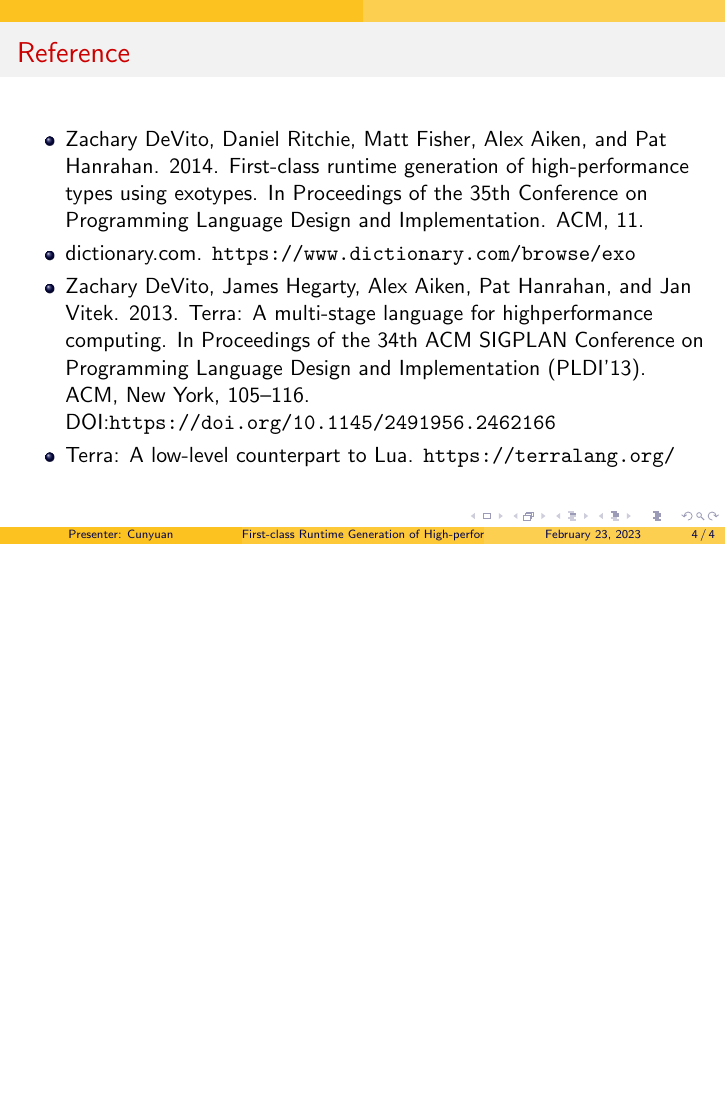
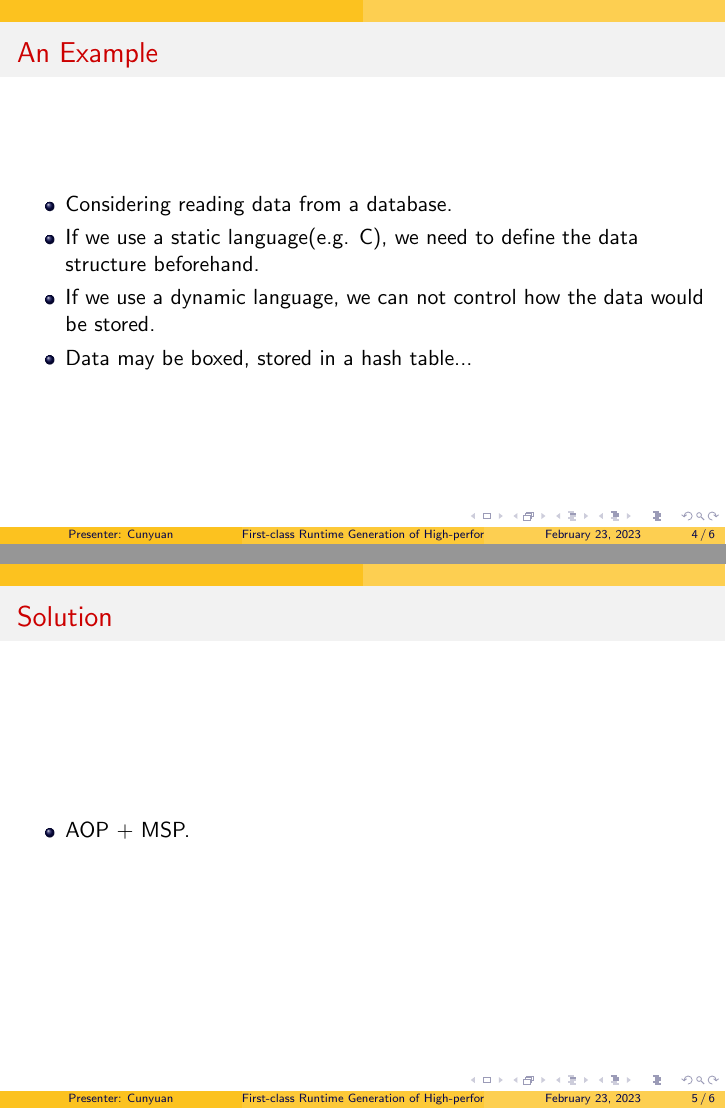
Before and after one commit to NeilKleistGao/my-presentations, LaTeX slides (exotypes/exotypes.tex): page 7 of 7 before the commit and pages 10 and 12 of 13 after it, the two joined at a grey line, the shorter picture padded with empty space. Compiled offline with pdfLaTeX.

Commit message:
Update exotype

```diff
--- a/exotypes/exotypes.tex
+++ b/exotypes/exotypes.tex
@@ -23,7 +23,24 @@
   \begin{itemize}
   \item So what is Exotype?\pause
   \item exo- $\rightarrow$ outside.\pause
-  \item Exotype $\rightarrow$ type from outside(e.g. database schema).
+  \item Exotype $\rightarrow$ type from outside(e.g. a database schema).
+  \end{itemize}
+\end{frame}
+
+\begin{frame}
+	\frametitle{An Example}
+  \begin{itemize}
+  \item Considering reading data from a database.\pause
+  \item If we use a static language(e.g. C), we need to define the data structure beforehand.\pause
+  \item If we use a dynamic language, we can not control how the data would be stored.\pause
+  \item Data may be boxed, stored in a hash table...
+  \end{itemize}
+\end{frame}
+
+\begin{frame}
+	\frametitle{Solution}
+  \begin{itemize}
+  \item AOP + MSP.\pause
   \end{itemize}
 \end{frame}
 
```
Also changed, not shown: exotypes/exotypes.pdf.
